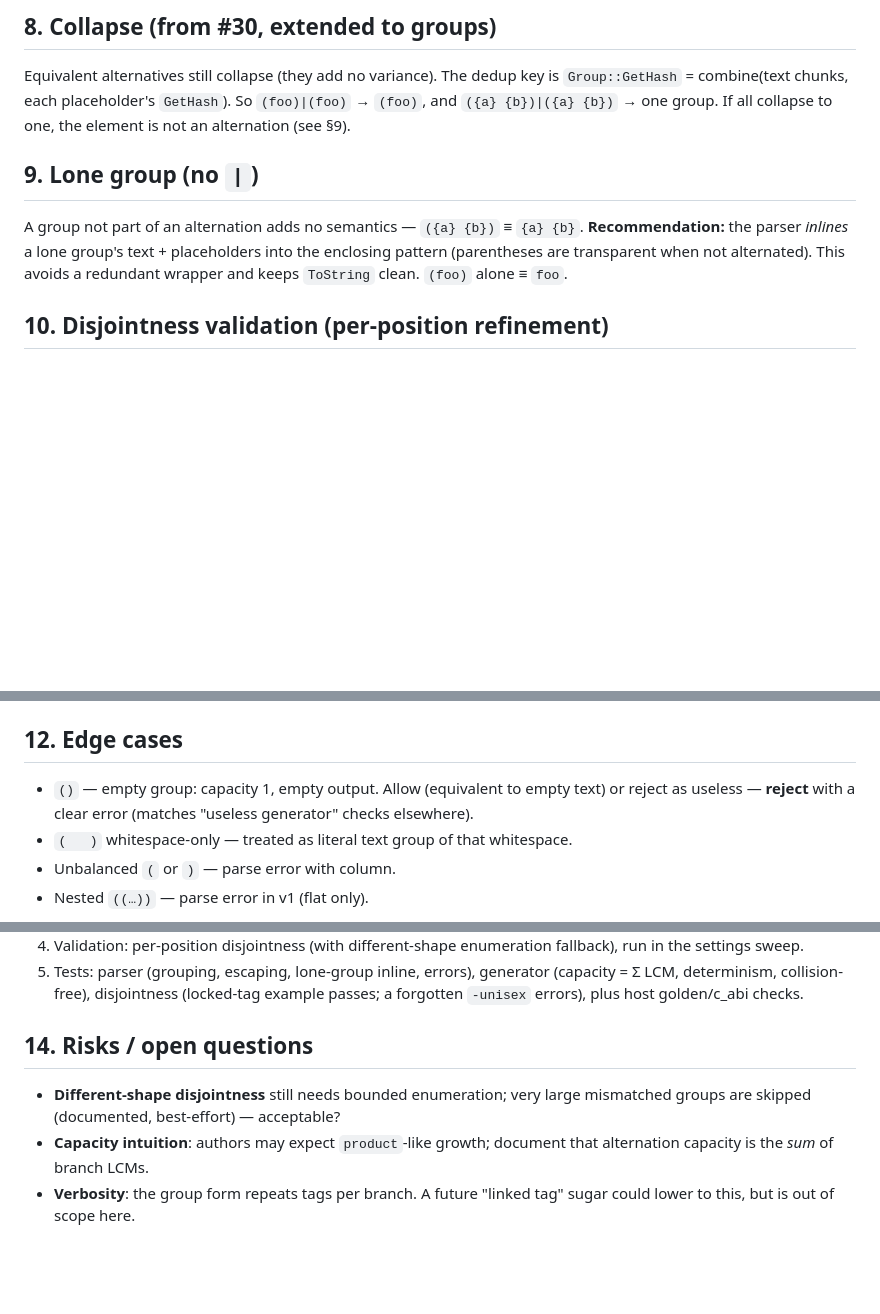
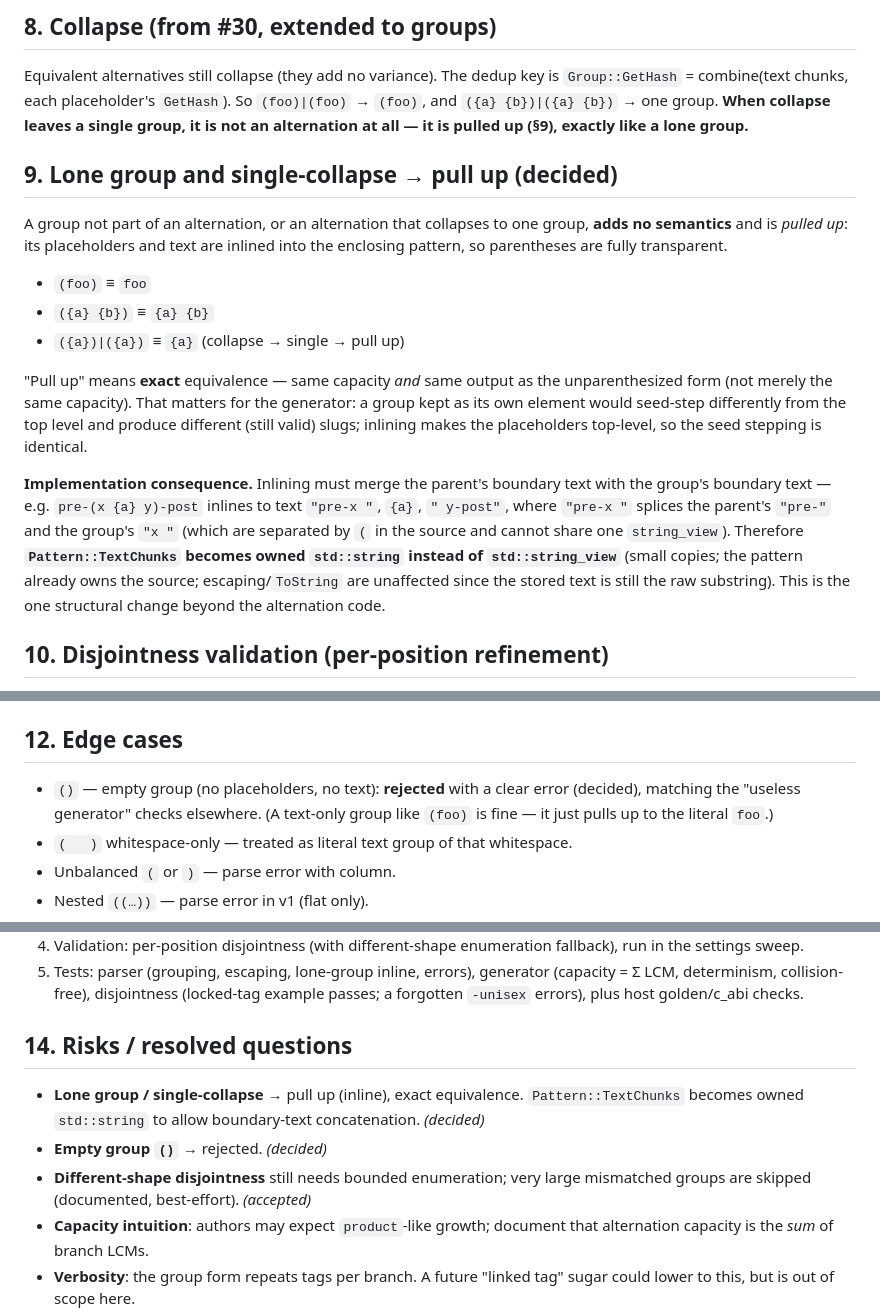
Before and after one commit to slugkit/slugkit-generator, a Markdown page: group-alternation-proposal.md, 3 parts joined by grey strips. Rendered like a GitHub page; blank space fills up the shorter version.

Commit message:
docs: fold in review decisions (pull-up, single-collapse, empty group)
- Lone group AND alternation-collapsed-to-one both pull up (inline into the
  enclosing pattern) -- exact equivalence to the unparenthesized form, same
  capacity and output. Requires owned TextChunks (string -> concatenate boundary
  text), noted as the one structural change.
- Empty group () -> rejected.
- Remaining edge cases accepted as-is.

Claude-Session: https://claude.ai/code/session_01LXzLCkiaMR474w6SMWteNs

```diff
--- a/group-alternation-proposal.md
+++ b/group-alternation-proposal.md
@@ -164,15 +167,34 @@ No cross-gender pairs — exactly the desired constraint.
 
 Equivalent alternatives still collapse (they add no variance). The dedup key is
 `Group::GetHash` = combine(text chunks, each placeholder's `GetHash`). So
-`(foo)|(foo)` → `(foo)`, and `({a} {b})|({a} {b})` → one group. If all collapse to
-one, the element is not an alternation (see §9).
+`(foo)|(foo)` → `(foo)`, and `({a} {b})|({a} {b})` → one group. **When collapse
+leaves a single group, it is not an alternation at all — it is pulled up (§9),
+exactly like a lone group.**
 
-## 9. Lone group (no `|`)
+## 9. Lone group and single-collapse → pull up (decided)
 
-A group not part of an alternation adds no semantics — `({a} {b})` ≡ `{a} {b}`.
-**Recommendation:** the parser *inlines* a lone group's text + placeholders into
-the enclosing pattern (parentheses are transparent when not alternated). This
-avoids a redundant wrapper and keeps `ToString` clean. `(foo)` alone ≡ `foo`.
+A group not part of an alternation, or an alternation that collapses to one
+group, **adds no semantics** and is *pulled up*: its placeholders and text are
+inlined into the enclosing pattern, so parentheses are fully transparent.
+
+- `(foo)` ≡ `foo`
+- `({a} {b})` ≡ `{a} {b}`
+- `({a})|({a})` ≡ `{a}`  (collapse → single → pull up)
+
+"Pull up" means **exact** equivalence — same capacity *and* same output as the
+unparenthesized form (not merely the same capacity). That matters for the
+generator: a group kept as its own element would seed-step differently from the
+top level and produce different (still valid) slugs; inlining makes the placeholders
+top-level, so the seed stepping is identical.
+
+**Implementation consequence.** Inlining must merge the parent's boundary text
+with the group's boundary text — e.g. `pre-(x {a} y)-post` inlines to text
+`"pre-x "`, `{a}`, `" y-post"`, where `"pre-x "` splices the parent's `"pre-"`
+and the group's `"x "` (which are separated by `(` in the source and cannot share
+one `string_view`). Therefore **`Pattern::TextChunks` becomes owned `std::string`
+instead of `std::string_view`** (small copies; the pattern already owns the
+source; escaping/`ToString` are unaffected since the stored text is still the raw
+substring). This is the one structural change beyond the alternation code.
 
 ## 10. Disjointness validation (per-position refinement)
 
@@ -208,9 +230,9 @@ branch is provably disjoint without enumerating any cross-product.
 
 ## 12. Edge cases
 
-- `()` — empty group: capacity 1, empty output. Allow (equivalent to empty text)
-  or reject as useless — **reject** with a clear error (matches "useless
-  generator" checks elsewhere).
+- `()` — empty group (no placeholders, no text): **rejected** with a clear error
+  (decided), matching the "useless generator" checks elsewhere. (A text-only group
+  like `(foo)` is fine — it just pulls up to the literal `foo`.)
 - `(   )` whitespace-only — treated as literal text group of that whitespace.
 - Unbalanced `(` or `)` — parse error with column.
 - Nested `((…))` — parse error in v1 (flat only).
@@ -231,10 +253,14 @@ branch is provably disjoint without enumerating any cross-product.
    (capacity = Σ LCM, determinism, collision-free), disjointness (locked-tag
    example passes; a forgotten `-unisex` errors), plus host golden/c_abi checks.
 
-## 14. Risks / open questions
+## 14. Risks / resolved questions
 
+- **Lone group / single-collapse** → pull up (inline), exact equivalence.
+  `Pattern::TextChunks` becomes owned `std::string` to allow boundary-text
+  concatenation. *(decided)*
+- **Empty group `()`** → rejected. *(decided)*
 - **Different-shape disjointness** still needs bounded enumeration; very large
-  mismatched groups are skipped (documented, best-effort) — acceptable?
+  mismatched groups are skipped (documented, best-effort). *(accepted)*
 - **Capacity intuition**: authors may expect `product`-like growth; document that
   alternation capacity is the *sum* of branch LCMs.
 - **Verbosity**: the group form repeats tags per branch. A future "linked tag"
```
Also changed, not shown: other parts of group-alternation-proposal.md (+3 -0 lines).
